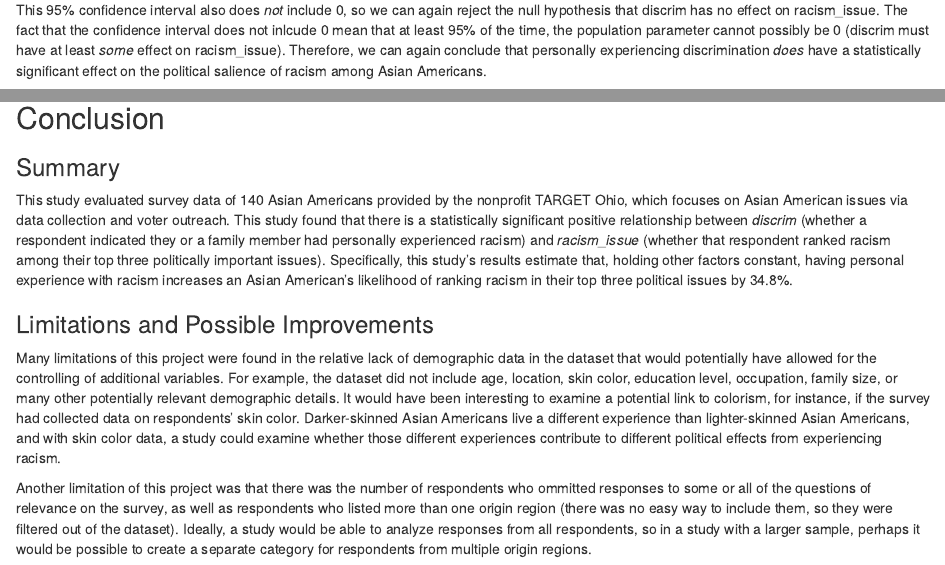
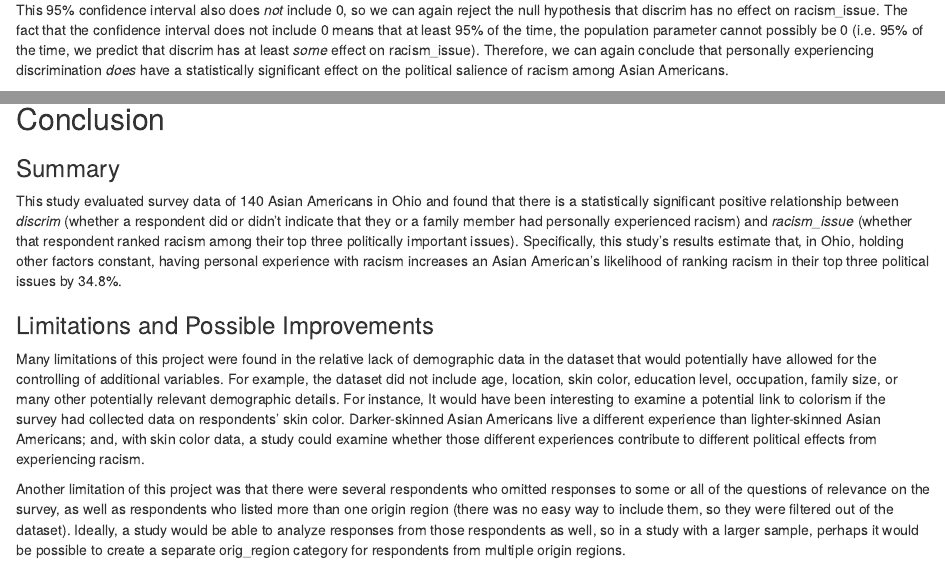
Before and after one commit to a-maclennan/gov50-final-project, an R Markdown document (index.Rmd): the page in a window 1100 px wide, from 2530 px down before the commit and from 2670 px down after it, so that both start at the same text, and a second part further down, joined at a grey line. Rendered offline with R 4.5, knitr and Pandoc, with nearby package versions; drawn as R Markdown's standard HTML page in place of the format the file asks for; some code elsewhere in the file could not run offline.

Commit message:
minor edits

````diff
--- a/index.Rmd
+++ b/index.Rmd
@@ -215,4 +214,3 @@ Calculated with a bootstrap method,the 95% confidence interval for the associati
-This 95% confidence interval also does *not* include 0, so we can again reject the null hypothesis that discrim has no effect on racism_issue. The fact that the confidence interval does not inlcude 0 mean that at least 95% of the time, the population parameter cannot possibly be 0 (discrim must have at least *some* effect on racism_issue). Therefore, we can again conclude that personally experiencing discrimination *does* have a statistically significant effect on the political salience of racism among Asian Americans.
 
 ```{r}
 library(infer)
@@ -256,11 +256,13 @@ visualize(ate_boots_discrim) +
+This 95% confidence interval also does *not* include 0, so we can again reject the null hypothesis that discrim has no effect on racism_issue. The fact that the confidence interval does not include 0 means that at least 95% of the time, the population parameter cannot possibly be 0 (i.e. 95% of the time, we predict that discrim has at least *some* effect on racism_issue). Therefore, we can again conclude that personally experiencing discrimination *does* have a statistically significant effect on the political salience of racism among Asian Americans.
+
 ## Conclusion
 
 ### Summary
 
-This study evaluated survey data of 140 Asian Americans provided by the nonprofit TARGET Ohio, which focuses on Asian American issues via data collection and voter outreach. This study found that there is a statistically significant positive relationship between *discrim* (whether a respondent indicated they or a family member had personally experienced racism) and *racism_issue* (whether that respondent ranked racism among their top three politically important issues). Specifically, this study's results estimate that, holding other factors constant, having personal experience with racism increases an Asian American's likelihood of ranking racism in their top three political issues by 34.8%.
+This study evaluated survey data of 140 Asian Americans in Ohio and found that there is a statistically significant positive relationship between *discrim* (whether a respondent did or didn't indicate that they or a family member had personally experienced racism) and *racism_issue* (whether that respondent ranked racism among their top three politically important issues). Specifically, this study's results estimate that, in Ohio, holding other factors constant, having personal experience with racism increases an Asian American's likelihood of ranking racism in their top three political issues by 34.8%.
 
 ### Limitations and Possible Improvements
 
-Many limitations of this project were found in the relative lack of demographic data in the dataset that would potentially have allowed for the controlling of additional variables. For example, the dataset did not include age, location, skin color, education level, occupation, family size, or many other potentially relevant demographic details. It would have been interesting to examine a potential link to colorism, for instance, if the survey had collected data on respondents' skin color. Darker-skinned Asian Americans live a different experience than lighter-skinned Asian Americans, and with skin color data, a study could examine whether those different experiences contribute to different political effects from experiencing racism.
+Many limitations of this project were found in the relative lack of demographic data in the dataset that would potentially have allowed for the controlling of additional variables. For example, the dataset did not include age, location, skin color, education level, occupation, family size, or many other potentially relevant demographic details. For instance, It would have been interesting to examine a potential link to colorism if the survey had collected data on respondents' skin color. Darker-skinned Asian Americans live a different experience than lighter-skinned Asian Americans; and, with skin color data, a study could examine whether those different experiences contribute to different political effects from experiencing racism.
 
-Another limitation of this project was that there was the number of respondents who ommitted responses to some or all of the questions of relevance on the survey, as well as respondents who listed more than one origin region (there was no easy way to include them, so they were filtered out of the dataset). Ideally, a study would be able to analyze responses from all respondents, so in a study with a larger sample, perhaps it would be possible to create a separate category for respondents from multiple origin regions.
+Another limitation of this project was that there were several respondents who omitted responses to some or all of the questions of relevance on the survey, as well as respondents who listed more than one origin region (there was no easy way to include them, so they were filtered out of the dataset). Ideally, a study would be able to analyze responses from those respondents as well, so in a study with a larger sample, perhaps it would be possible to create a separate orig_region category for respondents from multiple origin regions.
````
Also changed, not shown: index.html, index.Rmd (11 more changed lines).
